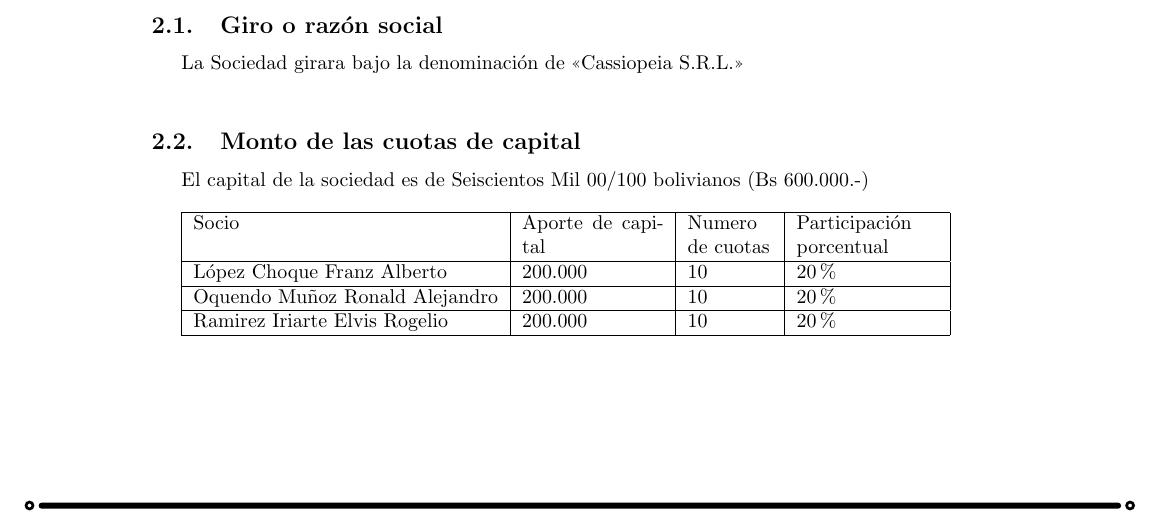
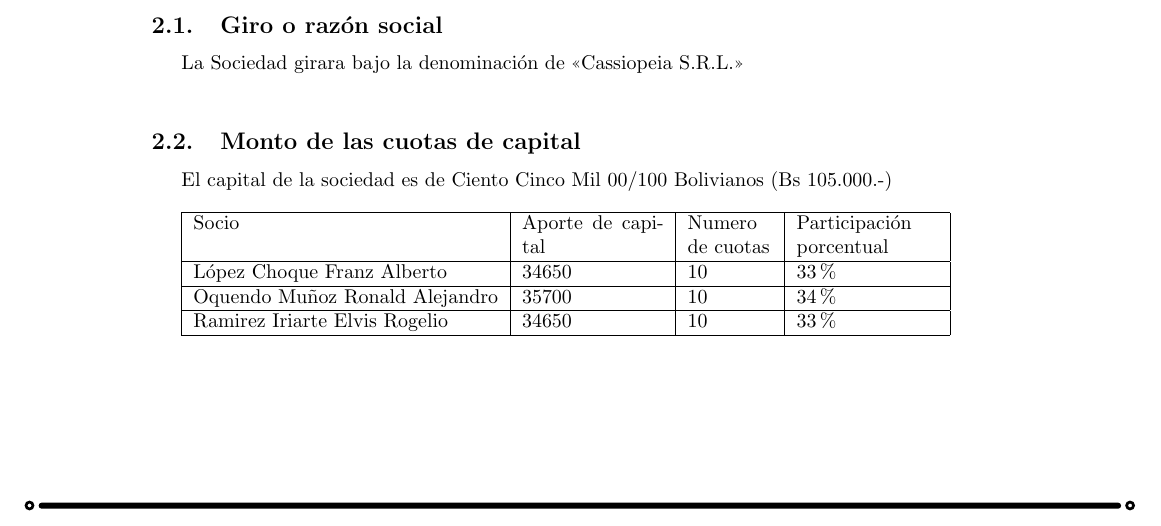
Before and after one commit to jeeffa/dimitri, a LaTeX document (Document/parte_A/conformacion_GE/conformacion_GE.tex): part of page 1 of 5, cut so that both start at the same text. Compiled offline with pdfLaTeX; the source files are stored in an older character set and shown here as Unicode.

Commit message:
Arreglados algunos errores

```diff
--- a/Document/parte_A/conformacion_GE/conformacion_GE.tex
+++ b/Document/parte_A/conformacion_GE/conformacion_GE.tex
@@ -71,18 +71,18 @@
 La Sociedad girara bajo la denominación de \guillemotleft Cassiopeia S.R.L.\guillemotright \\
 
 \subsection{Monto de las cuotas de capital}
-El capital de la sociedad es de Seiscientos Mil 00/100  bolivianos (Bs 600.000.-) \\
+El capital de la sociedad es de Ciento Cinco Mil 00/100 Bolivianos (Bs 105.000.-) \\
 % Socio, Aporte de capital, Numero de cuotas, Participacion porcentual
 
 \begin{tabular}{| l | p{2.5cm} | p{1.5cm} | p{2.5cm} |}
 \hline
 Socio & Aporte de capital &  Numero de cuotas & Participación porcentual \\
 \hline
-López Choque Franz Alberto     & 200.000 & 10 &        20\% \\
+López Choque Franz Alberto     & 34650 & 10 &        33\% \\
 \hline
-Oquendo Muñoz Ronald Alejandro & 200.000 & 10 &        20\% \\
+Oquendo Muñoz Ronald Alejandro & 35700 & 10 &        34\% \\
 \hline
-Ramirez Iriarte Elvis Rogelio  & 200.000 & 10 &        20\% \\
+Ramirez Iriarte Elvis Rogelio  & 34650 & 10 &        33\% \\
 \hline
 \end{tabular} \\
 %(participacion de los socios en porcentajes) esta dividido entre los 5 integrantes
```
Also changed, not shown: Document/parte_A/conformacion_GE/conformacion_GE.pdf, 1 other file.
